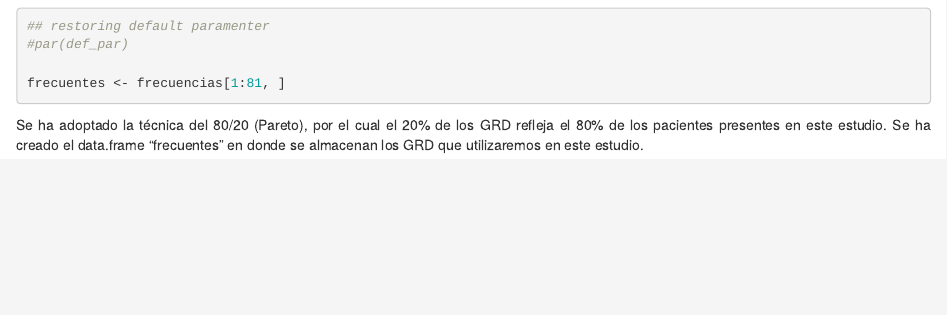
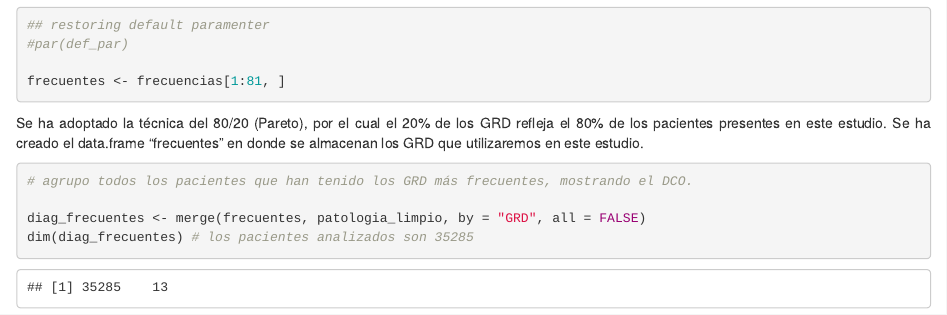
Before and after one commit to alericcio/TFM, an R Markdown document (R/TFM.Rmd): the page in a window 1100 px wide, from 4320 px down before the commit and from 6360 px down after it, so that both start at the same text. Rendered offline with R 4.5, knitr and Pandoc, with nearby package versions.

Commit message:
diag_frecuentes incluye los pacientes con los GRD más frecuentes y sus datos, incluydo el DCO.

````diff
--- a/R/TFM.Rmd
+++ b/R/TFM.Rmd
@@ -164,3 +164,11 @@ frecuentes <- frecuencias[1:81, ]
 <div style="text-align: justify">
 Se ha adoptado la técnica del 80/20 (Pareto), por el cual el 20% de los GRD refleja el 80% de los pacientes presentes en este estudio. Se ha creado el data.frame "frecuentes" en donde se almacenan los GRD que utilizaremos en este estudio.
 </div>
+
+```{r include=TRUE}
+# agrupo todos los pacientes que han tenido los GRD más frecuentes, mostrando el DCO.
+
+diag_frecuentes <- merge(frecuentes, patologia_limpio, by = "GRD", all = FALSE)
+dim(diag_frecuentes) # los pacientes analizados son 35285
+
+```
````
Also changed, not shown: R/TFM.html, R/TFM.Rmd (2 more changed lines), 1 other file.
